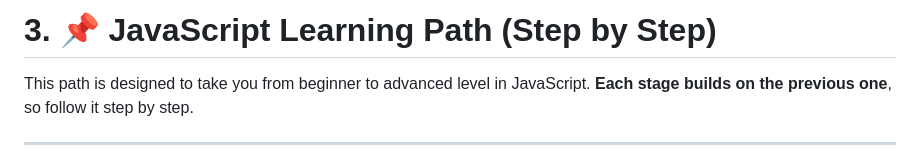
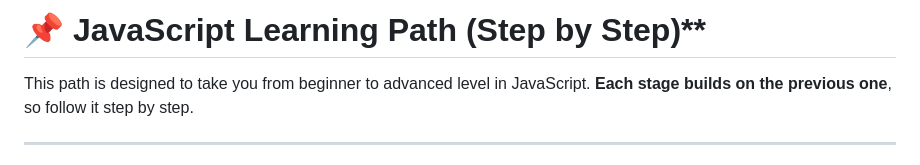
Before and after one commit to nikhilesh-927/Web-Dev-Journey, a Markdown page: 03_Javascript/00_01_journey.md, the part around the change. Drawn GitHub-style.

```diff
--- a/03_Javascript/00_01_journey.md
+++ b/03_Javascript/00_01_journey.md
@@ -1,4 +1,4 @@
-# **3. 📌 JavaScript Learning Path (Step by Step)**
+# 📌 JavaScript Learning Path (Step by Step)**
 This path is designed to take you from beginner to advanced level in JavaScript. **Each stage builds on the previous one**, so follow it step by step.
 
 ---
```
Also changed, not shown: 01_HTML/00_01_journey.md (+1 -1 lines), 02_CSS/00_01_journey.md (+1 -1 lines).
